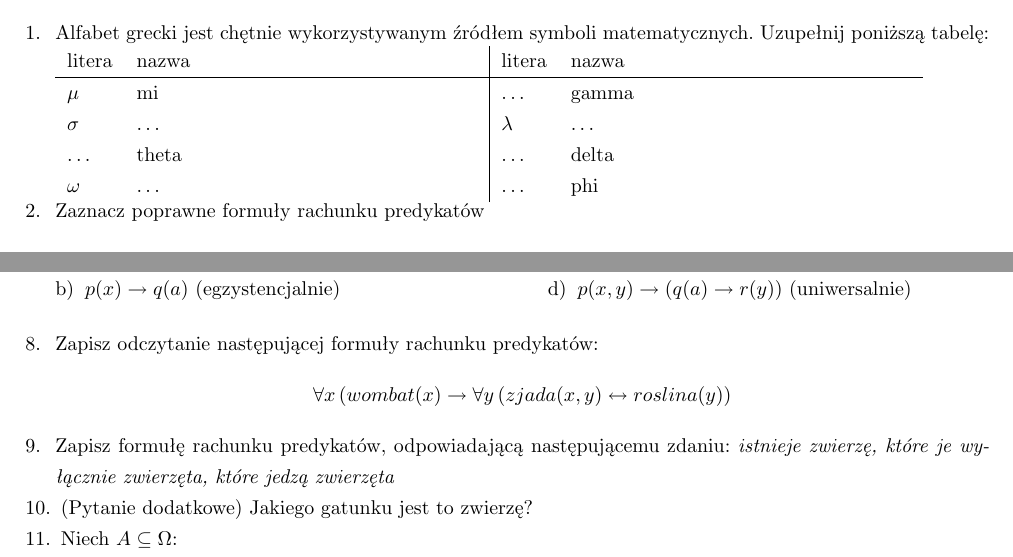
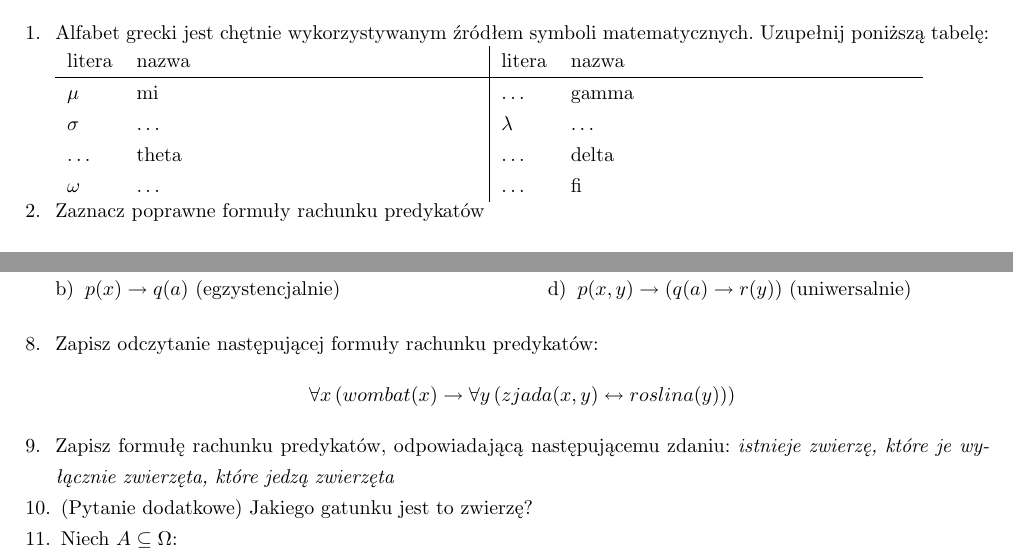
Before and after one commit to jpotoniec/lo, a LaTeX document (zaj2.tex): two parts of pages 1 and 2 of 2, joined at a grey line, cut so that both start at the same text. Compiled offline with pdfLaTeX.

Commit message:
Zajecia 2: literowki

```diff
--- a/zaj2.tex
+++ b/zaj2.tex
@@ -45,7 +45,7 @@ litera & nazwa & litera & nazwa \\
 $\mu$ & mi & \ldots & gamma \\
 $\sigma$ & \ldots & $\lambda$ & \ldots \\
 \ldots & theta & \ldots & delta \\
-$\omega$ & \ldots & \ldots & phi \\
+$\omega$ & \ldots & \ldots & fi \\
 \end{tabular}
 	\item Zaznacz poprawne formuły rachunku predykatów
 		\begin{multicols}{3}
```
Also changed, not shown: zaj2.tex (2 more changed lines).
